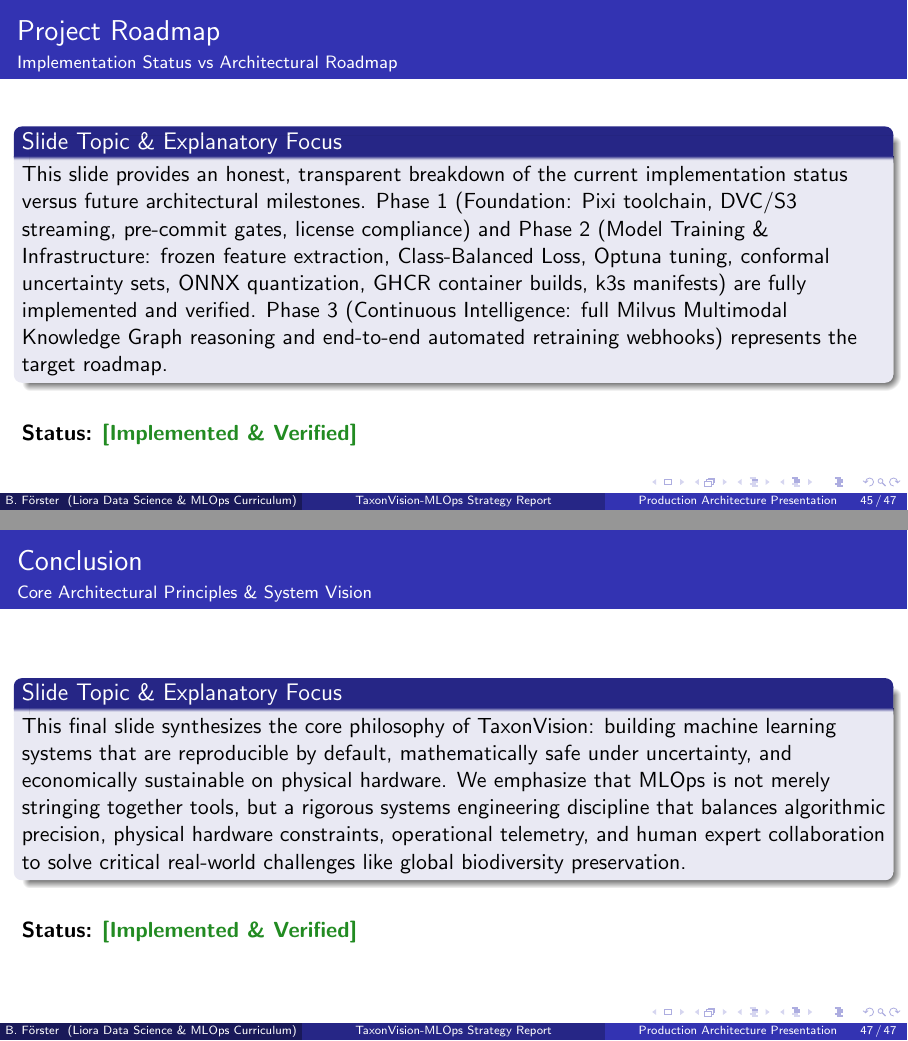
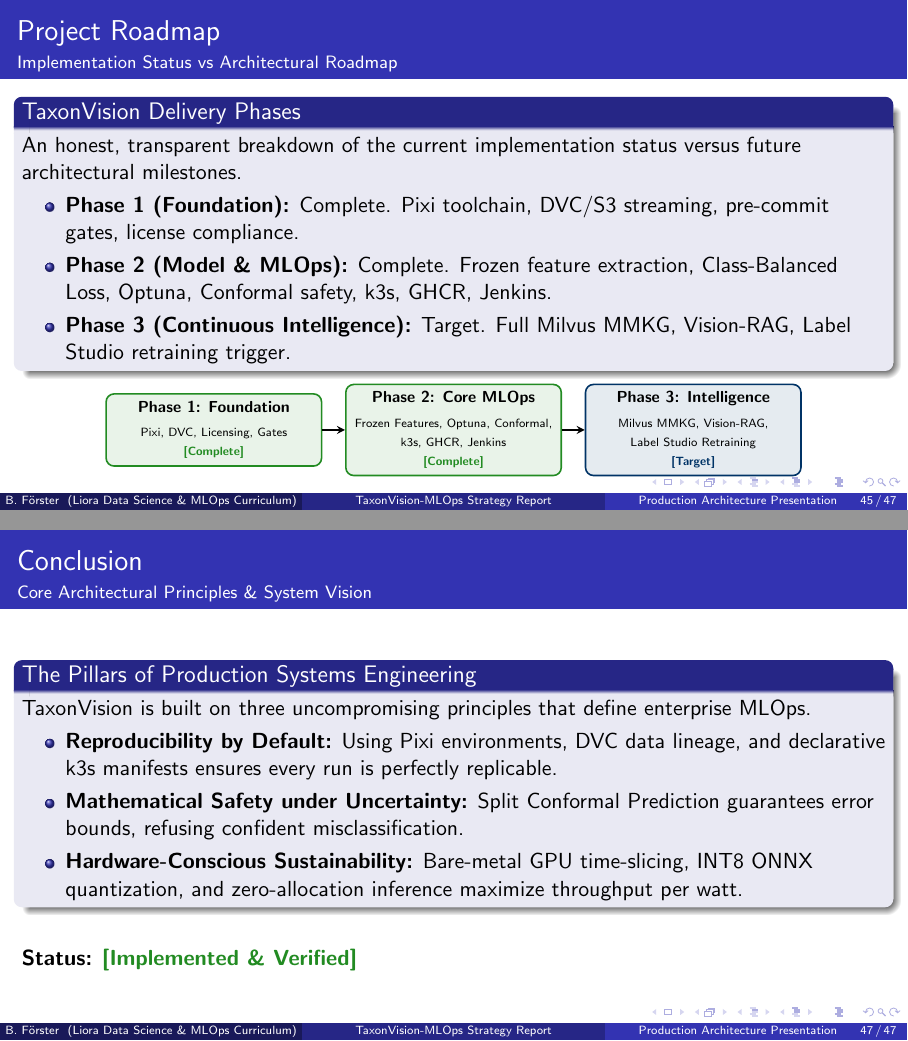
Before and after one commit to foersben/taxon-vision-mlops, LaTeX slides (docs/latex/presentation/presentation.tex, which reads docs/latex/presentation/chapters/10_roadmap_and_engineering_lessons.tex): pages 45 and 47 of 47, joined at a grey line. Compiled offline with pdfLaTeX.

Commit message:
docs(latex): expand chapter 10 presentation roadmap and pedagogical takeaways
Expanded the pedagogical content in docs/latex/presentation/chapters/10_roadmap_and_engineering_lessons.tex.
Included expanded bullet points, precise engineering rationale, script notes (\script) and Q&A blocks (\qa).
Added a TikZ roadmap milestone diagram showing Phase 1 through 3.
Added a TikZ side-by-side comparison matrix for "Bootcamp vs. Enterprise" MLOps.
Compiled successfully with zero errors.

```diff
--- a/docs/latex/presentation/chapters/10_roadmap_and_engineering_lessons.tex
+++ b/docs/latex/presentation/chapters/10_roadmap_and_engineering_lessons.tex
@@ -1,32 +1,103 @@
 % Chapter 10: Roadmap, Delivery Phases & Pedagogical Takeaways
 
 \begin{frame}{Project Roadmap}{Implementation Status vs Architectural Roadmap}
-    \begin{block}{Slide Topic \& Explanatory Focus}
-        This slide provides an honest, transparent breakdown of the current implementation status versus future architectural milestones. Phase 1 (Foundation: Pixi toolchain, DVC/S3 streaming, pre-commit gates, license compliance) and Phase 2 (Model Training \& Infrastructure: frozen feature extraction, Class-Balanced Loss, Optuna tuning, conformal uncertainty sets, ONNX quantization, GHCR container builds, k3s manifests) are fully implemented and verified. Phase 3 (Continuous Intelligence: full Milvus Multimodal Knowledge Graph reasoning and end-to-end automated retraining webhooks) represents the target roadmap.
+    \begin{block}{TaxonVision Delivery Phases}
+        An honest, transparent breakdown of the current implementation status versus future architectural milestones.
+        \begin{itemize}
+            \item \textbf{Phase 1 (Foundation):} Complete. Pixi toolchain, DVC/S3 streaming, pre-commit gates, license compliance.
+            \item \textbf{Phase 2 (Model \& MLOps):} Complete. Frozen feature extraction, Class-Balanced Loss, Optuna, Conformal safety, k3s, GHCR, Jenkins.
+            \item \textbf{Phase 3 (Continuous Intelligence):} Target. Full Milvus MMKG, Vision-RAG, Label Studio retraining trigger.
+        \end{itemize}
     \end{block}
 
-    \vspace{0.4cm}
-    \statusdone
+    \begin{center}
+    \begin{tikzpicture}[
+        node distance=0.4cm and 0.4cm,
+        box/.style={rectangle, draw, rounded corners, align=center, minimum height=1.1cm, minimum width=3.8cm, font=\scriptsize},
+        arrow/.style={-stealth, thick},
+        done/.style={fill=plantgreen!10, draw=plantgreen, thick},
+        target/.style={fill=deepblue!10, draw=deepblue, thick}
+    ]
+        % Nodes
+        \node[box, done] (phase1) {
+            \textbf{Phase 1: Foundation}\\[1mm]
+            \tiny Pixi, DVC, Licensing, Gates\\
+            \tiny \textcolor{plantgreen}{\textbf{[Complete]}}
+        };
+
+        \node[box, done, right=of phase1] (phase2) {
+            \textbf{Phase 2: Core MLOps}\\[1mm]
+            \tiny Frozen Features, Optuna, Conformal,\\
+            \tiny k3s, GHCR, Jenkins\\
+            \tiny \textcolor{plantgreen}{\textbf{[Complete]}}
+        };
+
+        \node[box, target, right=of phase2] (phase3) {
+            \textbf{Phase 3: Intelligence}\\[1mm]
+            \tiny Milvus MMKG, Vision-RAG,\\
+            \tiny Label Studio Retraining\\
+            \tiny \textcolor{deepblue}{\textbf{[Target]}}
+        };
+
+        % Arrows
+        \draw[arrow] (phase1) -- (phase2);
+        \draw[arrow] (phase2) -- (phase3);
+
+    \end{tikzpicture}
+    \end{center}
 
     \script{Let's review our progress transparently. Phase 1 and Phase 2 are complete and battle-tested in our repository today: our reproducible Pixi environment, S3 zero-copy streaming, Class-Balanced Loss runner, conformal safety bounds, Jenkins container builds, and Kubernetes manifests are live. Phase 3—connecting the Milvus vector database into our active learning webhook loop—is our ongoing target architecture roadmap.}
     \qa{How do we ensure that new feature development does not regress existing Phase 1 and 2 capabilities?}{Every commit is protected by our pre-commit gates, automated test fixtures in \texttt{tests/}, and CI pipeline validation including license and complexity audits.}
 \end{frame}
 
 \begin{frame}{Pedagogical Takeaways}{Classic MLOps Anti-Patterns \& Engineering Fixes}
-    \begin{block}{Slide Topic \& Explanatory Focus}
-        This slide summarizes the core pedagogical lessons for students transitioning into MLOps, contrasting common junior anti-patterns with enterprise architectural solutions. We contrast: (1) monolithic Jupyter notebook sprawl vs modular, typed Python packages with complexity limits; (2) hoarding local datasets vs zero-copy S3 streaming with DVC pointers; (3) uncalibrated softmax confidence vs mathematically guaranteed Split Conformal Prediction sets; and (4) unbudgeted cloud GPU spending vs disciplined bare-metal GPU time-slicing with strict memory ceilings.
+    \begin{block}{Bootcamp vs. Enterprise}
+        Core pedagogical lessons for transitioning into MLOps, contrasting common junior anti-patterns with enterprise architectural solutions.
     \end{block}
 
-    \vspace{0.4cm}
-    \statusdone
+    \begin{center}
+    \begin{tikzpicture}[
+        node distance=0.15cm and 0.5cm,
+        box/.style={rectangle, draw, rounded corners, align=center, minimum height=0.75cm, minimum width=6.2cm, font=\scriptsize},
+        bad/.style={fill=herbired!10, draw=herbired, thick},
+        good/.style={fill=plantgreen!10, draw=plantgreen, thick},
+        arrow/.style={-stealth, thick, line width=0.8mm, draw=black!30}
+    ]
+        % Row 1
+        \node[box, bad] (bad1) {\textbf{Monolithic Notebook Sprawl}\\Unversioned, stateful Jupyter notebooks};
+        \node[box, good, right=1cm of bad1] (good1) {\textbf{Modular Python Packages}\\Strict complexity limits, typed functions};
+        \draw[arrow] (bad1) -- (good1);
+
+        % Row 2
+        \node[box, bad, below=of bad1] (bad2) {\textbf{Local Dataset Hoarding}\\Downloading terabytes to local SSDs};
+        \node[box, good, right=1cm of bad2] (good2) {\textbf{Zero-Copy S3 Streaming}\\DVC pointers, Apache Arrow Parquet};
+        \draw[arrow] (bad2) -- (good2);
+
+        % Row 3
+        \node[box, bad, below=of bad2] (bad3) {\textbf{Uncalibrated Softmax}\\Trusting raw model probabilities blindly};
+        \node[box, good, right=1cm of bad3] (good3) {\textbf{Split Conformal Prediction}\\Mathematically guaranteed safety bounds};
+        \draw[arrow] (bad3) -- (good3);
+
+        % Row 4
+        \node[box, bad, below=of bad3] (bad4) {\textbf{Unbudgeted Cloud GPUs}\\Renting unmanaged A100s indefinitely};
+        \node[box, good, right=1cm of bad4] (good4) {\textbf{Bare-Metal GPU Time-Slicing}\\Strict memory ceilings on RTX 5070 Ti};
+        \draw[arrow] (bad4) -- (good4);
+
+    \end{tikzpicture}
+    \end{center}
 
     \script{For all of you in this course, if you take away four key lessons from this project, make it these four: First, stop writing monolithic notebooks—use modular packages with strict complexity limits. Second, don't download multi-terabyte datasets locally—stream them and cache embeddings. Third, never trust raw softmax probabilities—use conformal prediction sets for safety. And fourth, don't waste thousands of dollars on unmanaged cloud GPUs—budget your VRAM and use time-slicing.}
     \qa{What is the fastest way for a junior data scientist to adopt these best practices?}{Start by enforcing automated pre-commit hooks with Ruff and Mypy, tracking datasets with DVC, and writing unit tests for your data transformation functions before touching model code.}
 \end{frame}
 
 \begin{frame}{Conclusion}{Core Architectural Principles \& System Vision}
-    \begin{block}{Slide Topic \& Explanatory Focus}
-        This final slide synthesizes the core philosophy of TaxonVision: building machine learning systems that are reproducible by default, mathematically safe under uncertainty, and economically sustainable on physical hardware. We emphasize that MLOps is not merely stringing together tools, but a rigorous systems engineering discipline that balances algorithmic precision, physical hardware constraints, operational telemetry, and human expert collaboration to solve critical real-world challenges like global biodiversity preservation.
+    \begin{block}{The Pillars of Production Systems Engineering}
+        TaxonVision is built on three uncompromising principles that define enterprise MLOps.
+        \begin{itemize}
+            \item \textbf{Reproducibility by Default:} Using Pixi environments, DVC data lineage, and declarative k3s manifests ensures every run is perfectly replicable.
+            \item \textbf{Mathematical Safety under Uncertainty:} Split Conformal Prediction guarantees error bounds, refusing confident misclassification.
+            \item \textbf{Hardware-Conscious Sustainability:} Bare-metal GPU time-slicing, INT8 ONNX quantization, and zero-allocation inference maximize throughput per watt.
+        \end{itemize}
     \end{block}
 
     \vspace{0.4cm}
```
Also changed, not shown: docs/latex/presentation/presentation.pdf.
